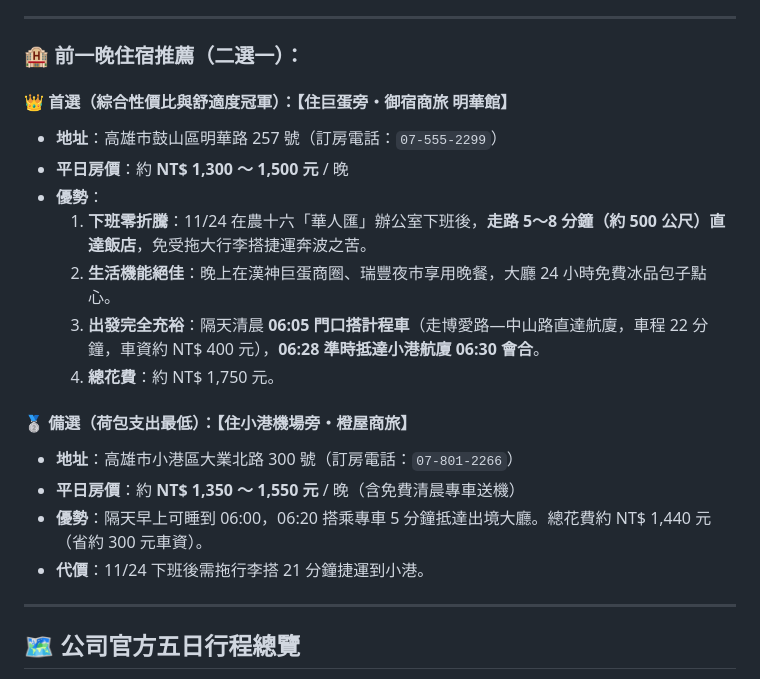
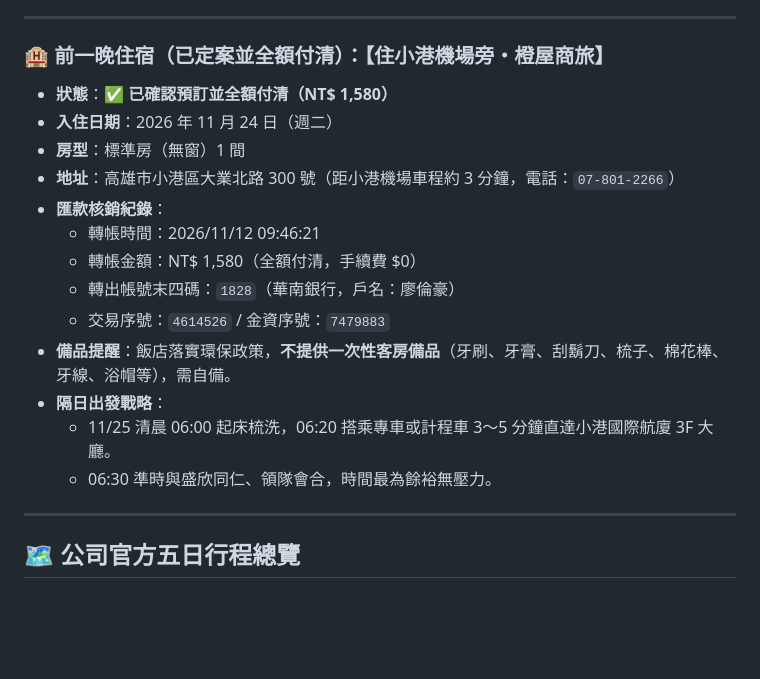
Before and after one commit to HowardLiao/SX-Osaka-Trip-2026, a Markdown page: README.md, the part around one of its changes. Drawn GitHub-style; blank space fills up the shorter version.

```diff
--- a/README.md
+++ b/README.md
@@ -39,22 +39,20 @@
 
 ---
 
-### 🏨 前一晚住宿推薦（二選一）：
-
-#### 👑 首選（綜合性價比與舒適度冠軍）：【住巨蛋旁・御宿商旅 明華館】
-* **地址**：高雄市鼓山區明華路 257 號（訂房電話：`07-555-2299`）
-* **平日房價**：約 **NT$ 1,300 ～ 1,500 元** / 晚
-* **優勢**：
-  1. **下班零折騰**：11/24 在農十六「華人匯」辦公室下班後，**走路 5～8 分鐘（約 500 公尺）直達飯店**，免受拖大行李搭捷運奔波之苦。
-  2. **生活機能絕佳**：晚上在漢神巨蛋商圈、瑞豐夜市享用晚餐，大廳 24 小時免費冰品包子點心。
-  3. **出發完全充裕**：隔天清晨 **06:05 門口搭計程車**（走博愛路—中山路直達航廈，車程 22 分鐘，車資約 NT$ 400 元），**06:28 準時抵達小港航廈 06:30 會合**。
-  4. **總花費**：約 NT$ 1,750 元。
-
-#### 🥈 備選（荷包支出最低）：【住小港機場旁・橙屋商旅】
-* **地址**：高雄市小港區大業北路 300 號（訂房電話：`07-801-2266`）
-* **平日房價**：約 **NT$ 1,350 ～ 1,550 元** / 晚（含免費清晨專車送機）
-* **優勢**：隔天早上可睡到 06:00，06:20 搭乘專車 5 分鐘抵達出境大廳。總花費約 NT$ 1,440 元（省約 300 元車資）。
-* **代價**：11/24 下班後需拖行李搭 21 分鐘捷運到小港。
+### 🏨 前一晚住宿（已定案並全額付清）：【住小港機場旁・橙屋商旅】
+* **狀態**：✅ **已確認預訂並全額付清（NT$ 1,580）**
+* **入住日期**：2026 年 11 月 24 日（週二）
+* **房型**：標準房（無窗）1 間
+* **地址**：高雄市小港區大業北路 300 號（距小港機場車程約 3 分鐘，電話：`07-801-2266`）
+* **匯款核銷紀錄**：
+  * 轉帳時間：2026/11/12 09:46:21
+  * 轉帳金額：NT$ 1,580（全額付清，手續費 $0）
+  * 轉出帳號末四碼：`1828`（華南銀行，戶名：廖倫豪）
+  * 交易序號：`4614526` / 金資序號：`7479883`
+* **備品提醒**：飯店落實環保政策，**不提供一次性客房備品**（牙刷、牙膏、刮鬍刀、梳子、棉花棒、牙線、浴帽等），需自備。
+* **隔日出發戰略**：
+  * 11/25 清晨 06:00 起床梳洗，06:20 搭乘專車或計程車 3～5 分鐘直達小港國際航廈 3F 大廳。
+  * 06:30 準時與盛欣同仁、領隊會合，時間最為餘裕無壓力。
 
 ---
 
```
Also changed, not shown: other parts of README.md (+8 -2 lines), images/yakiniku_rikimaru_booking.png (added), 4 other files.
